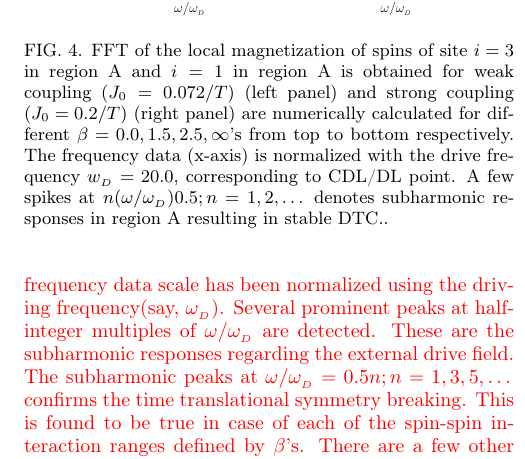
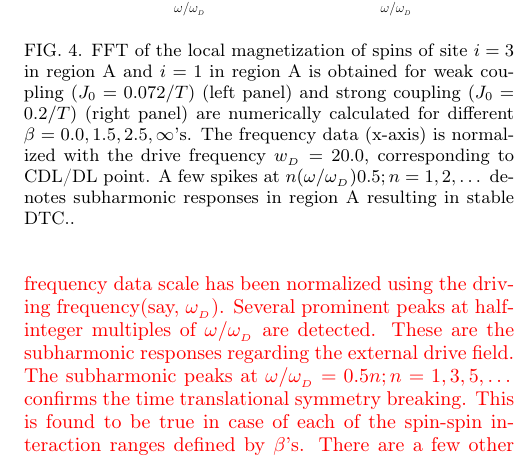
Before and after one commit to rahmahi/Chimera_Time_Crystal, a LaTeX paper (manuscript/chimera_disorder_free.tex): part of one column of page 6 of 15, cut so that both start at the same text. Compiled offline with pdfLaTeX.

Commit message:
FFT & EE explained

```diff
--- a/manuscript/chimera_disorder_free.tex
+++ b/manuscript/chimera_disorder_free.tex
@@ -159,7 +159,7 @@ As illustrated in Fig.~\ref{Fig:strong_weak_ea}, the local magnetization exhibit
 \begin{figure}[t]
 	\centering
 	\includegraphics[width=8.cm]{single_sz_fft.pdf}
-	\caption{FFT of the local magnetization of spins of site $i=3$ in region A and $i=1$ in region A is obtained for weak coupling ($J_0 = 0.072/T$) (left panel) and strong coupling ($J_0 = 0.2/T$) (right panel) are numerically calculated for different $\beta = 0.0, 1.5, 2.5, \infty$'s from top to bottom respectively. The frequency data (x-axis) is normalized with the drive frequency $w_{_{D}}=20.0$, corresponding to CDL/DL point. A few spikes at $n(\omega/\omega_{_{D}})0.5; n=1,2,\dots$ denotes subharmonic responses in region A resulting in stable DTC..}
+	\caption{FFT of the local magnetization of spins of site $i=3$ in region A and $i=1$ in region A is obtained for weak coupling ($J_0 = 0.072/T$) (left panel) and strong coupling ($J_0 = 0.2/T$) (right panel) are numerically calculated for different $\beta = 0.0, 1.5, 2.5, \infty$'s. The frequency data (x-axis) is normalized with the drive frequency $w_{_{D}}=20.0$, corresponding to CDL/DL point. A few spikes at $n(\omega/\omega_{_{D}})0.5; n=1,2,\dots$ denotes subharmonic responses in region A resulting in stable DTC..}
 	\label{Fig:sz_single}
 \end{figure}
 
```
